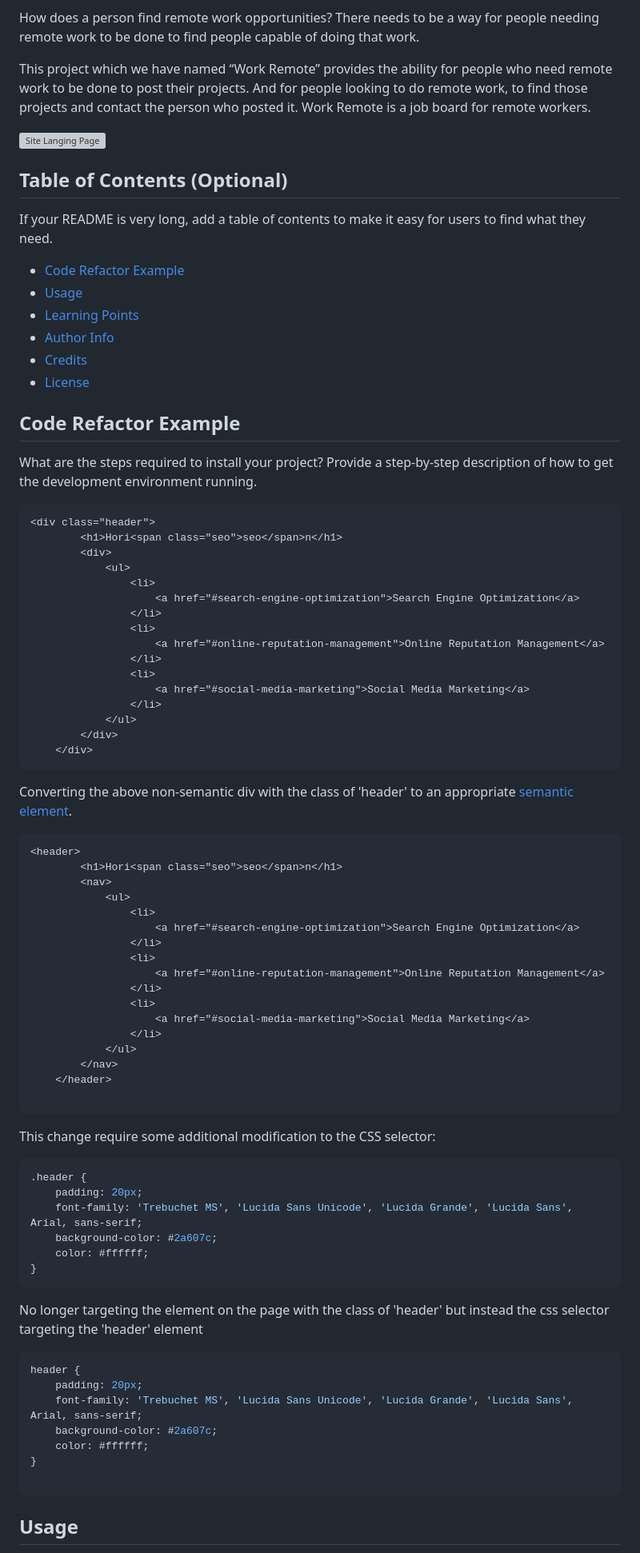
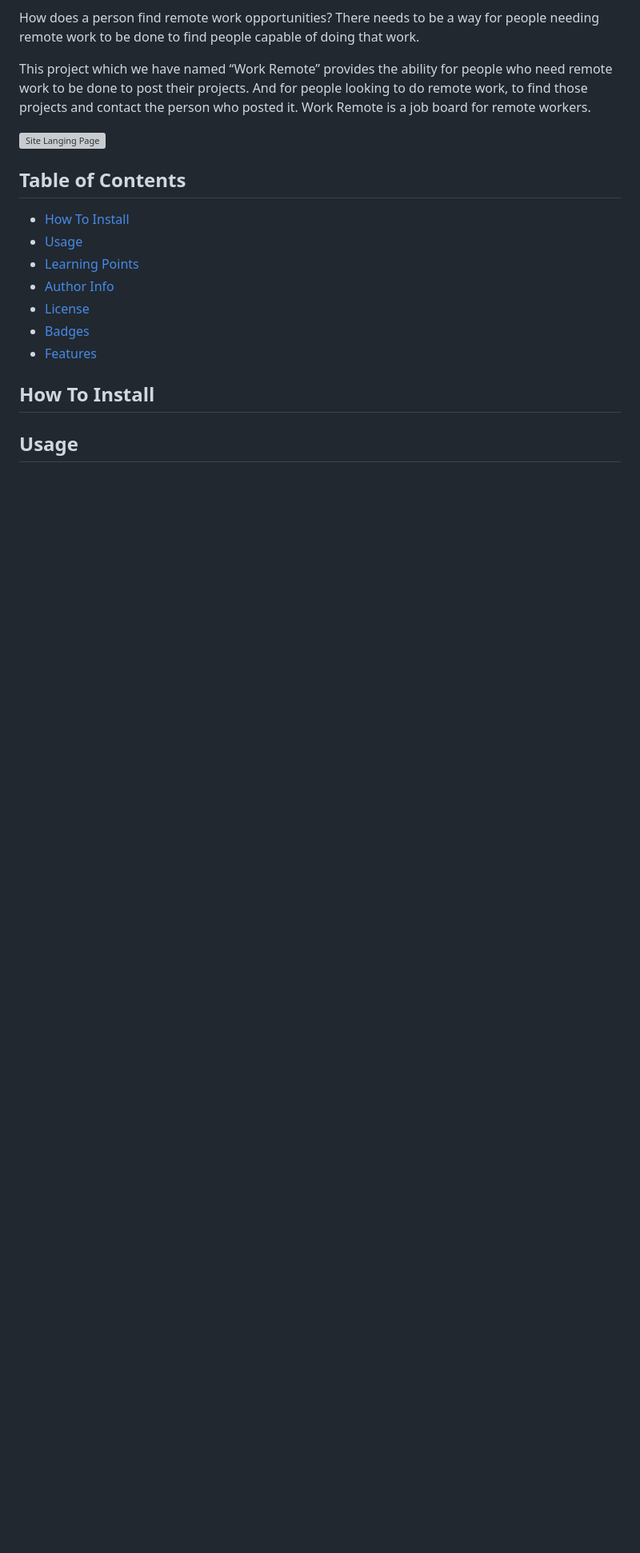
Before and after one commit to Jacastro619/work-remote, a Markdown page: README.md, the part around the change printed below. Shown: that part at 80% size. GitHub-like rendering; blank space fills up the shorter version; grey boxes are pictures that could not be loaded.

````diff
--- a/README.md
+++ b/README.md
@@ -39,85 +39,17 @@ This project which we have named “Work Remote” provides the ability for peop
 ![Site Langing Page](./site.gif)
 
 
-## Table of Contents (Optional)
+## Table of Contents
 
-If your README is very long, add a table of contents to make it easy for users to find what they need.
 
-* [Code Refactor Example](#code-refactor-example)
+* [How To Install](#how-to-install)
 * [Usage](#usage)
 * [Learning Points](#learning-points)
 * [Author Info](#author-info)
-* [Credits](#credits)
 * [License](#license)
+* [Badges](#badges)
+* [Features](#features)
 
-
-## Code Refactor Example
-
-What are the steps required to install your project? Provide a step-by-step description of how to get the development environment running.
-
-
-```html
-<div class="header">
-        <h1>Hori<span class="seo">seo</span>n</h1>
-        <div>
-            <ul>
-                <li>
-                    <a href="#search-engine-optimization">Search Engine Optimization</a>
-                </li>
-                <li>
-                    <a href="#online-reputation-management">Online Reputation Management</a>
-                </li>
-                <li>
-                    <a href="#social-media-marketing">Social Media Marketing</a>
-                </li>
-            </ul>
-        </div>
-    </div>
-```
-
-Converting the above non-semantic div with the class of 'header' to an appropriate [<header> semantic element](https://www.w3schools.com/html/html5_semantic_elements.asp).
-
-```html
-<header>
-        <h1>Hori<span class="seo">seo</span>n</h1>
-        <nav>
-            <ul>
-                <li>
-                    <a href="#search-engine-optimization">Search Engine Optimization</a>
-                </li>
-                <li>
-                    <a href="#online-reputation-management">Online Reputation Management</a>
-                </li>
-                <li>
-                    <a href="#social-media-marketing">Social Media Marketing</a>
-                </li>
-            </ul>
-        </nav>
-    </header>
-
-```
-
-This change require some additional modification to the CSS selector:
-
-```css
-.header {
-    padding: 20px;
-    font-family: 'Trebuchet MS', 'Lucida Sans Unicode', 'Lucida Grande', 'Lucida Sans', Arial, sans-serif;
-    background-color: #2a607c;
-    color: #ffffff;
-}
-```
-
-No longer targeting the element on the page with the class of 'header' but instead the css selector targeting the 'header' element
-
-```css
-header {
-    padding: 20px;
-    font-family: 'Trebuchet MS', 'Lucida Sans Unicode', 'Lucida Grande', 'Lucida Sans', Arial, sans-serif;
-    background-color: #2a607c;
-    color: #ffffff;
-}
-
-```
+## How To Install
 
 ## Usage
````
Also changed, not shown: other parts of README.md (+12 -56 lines).
